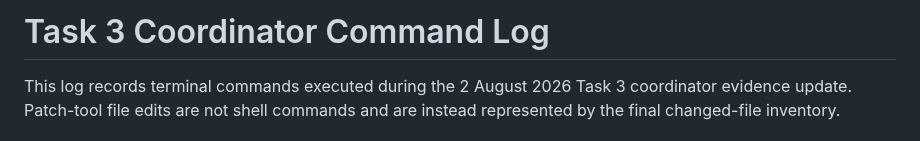
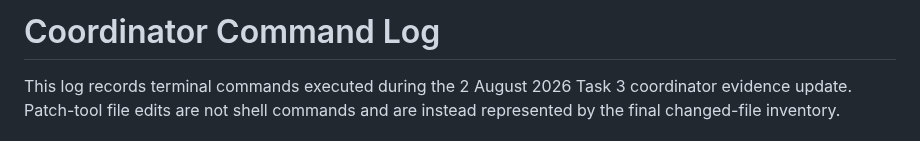
Before and after one commit to Chu-Junjie/CP3407-PROJECT, a Markdown page: docs/evidence/task3-coordinator-command-log.md, the part around the change. Rendered like a GitHub page.

Commit message:
docs: remove task label from command-log title

```diff
--- a/docs/evidence/task3-coordinator-command-log.md
+++ b/docs/evidence/task3-coordinator-command-log.md
@@ -1,4 +1,4 @@
-# Task 3 Coordinator Command Log
+# Coordinator Command Log
 
 This log records terminal commands executed during the 2 August 2026 Task 3 coordinator evidence update. Patch-tool file edits are not shell commands and are instead represented by the final changed-file inventory.
 
```
